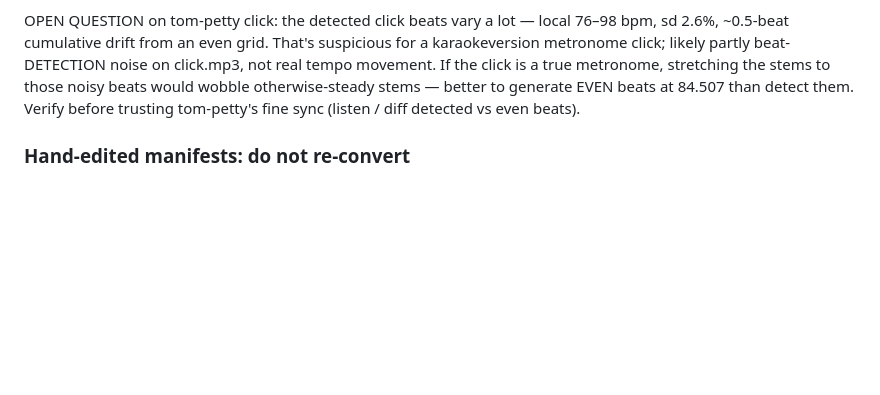
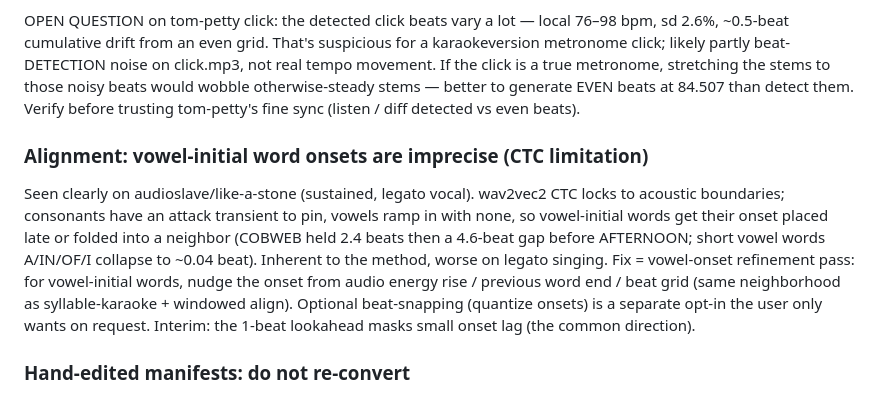
Before and after one commit to markmfredrickson/clickbAIt, a Markdown page: TODO.md, the part around the change. Rendered like a GitHub page; blank space fills up the shorter version.

Commit message:
Flag vowel-initial onset imprecision (CTC limitation, seen on audioslave)
Co-Authored-By: Claude Opus 4.8 <noreply@anthropic.com>

```diff
--- a/TODO.md
+++ b/TODO.md
@@ -199,6 +199,18 @@ stretching the stems to those noisy beats would wobble otherwise-steady stems
 better to generate EVEN beats at 84.507 than detect them. Verify before trusting
 tom-petty's fine sync (listen / diff detected vs even beats).
 
+### Alignment: vowel-initial word onsets are imprecise (CTC limitation)
+Seen clearly on audioslave/like-a-stone (sustained, legato vocal). wav2vec2 CTC
+locks to acoustic boundaries; consonants have an attack transient to pin, vowels
+ramp in with none, so vowel-initial words get their onset placed late or folded
+into a neighbor (COBWEB held 2.4 beats then a 4.6-beat gap before AFTERNOON;
+short vowel words A/IN/OF/I collapse to ~0.04 beat). Inherent to the method,
+worse on legato singing. Fix = vowel-onset refinement pass: for vowel-initial
+words, nudge the onset from audio energy rise / previous word end / beat grid
+(same neighborhood as syllable-karaoke + windowed align). Optional beat-snapping
+(quantize onsets) is a separate opt-in the user only wants on request. Interim:
+the 1-beat lookahead masks small onset lag (the common direction).
+
 ### Hand-edited manifests: do not re-convert
 lonely-boy (added missing opening line "Well I'm so above you..."), crowded-house
 (outro trimmed), and tom-petty (bpm → click's 84.507) manifests are HAND-EDITED.
```
